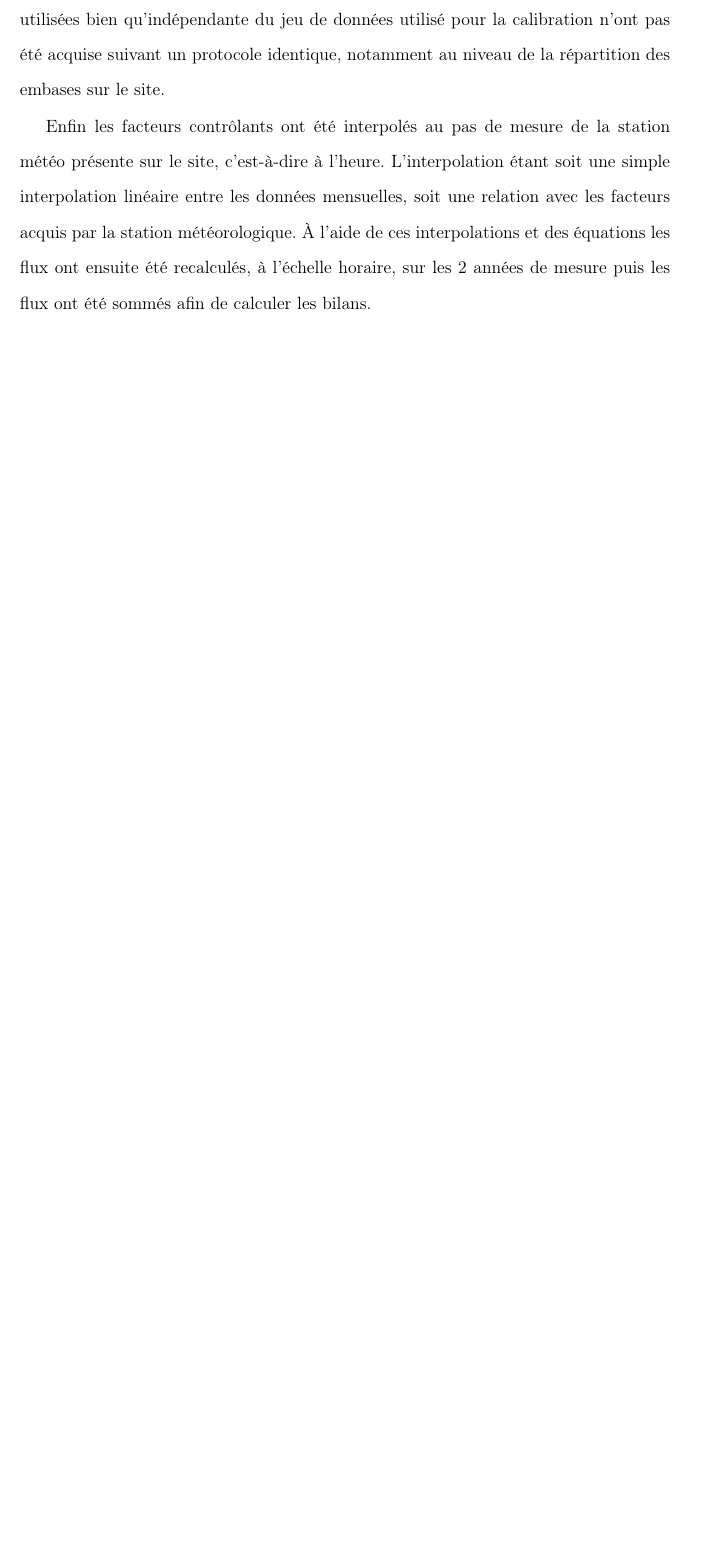
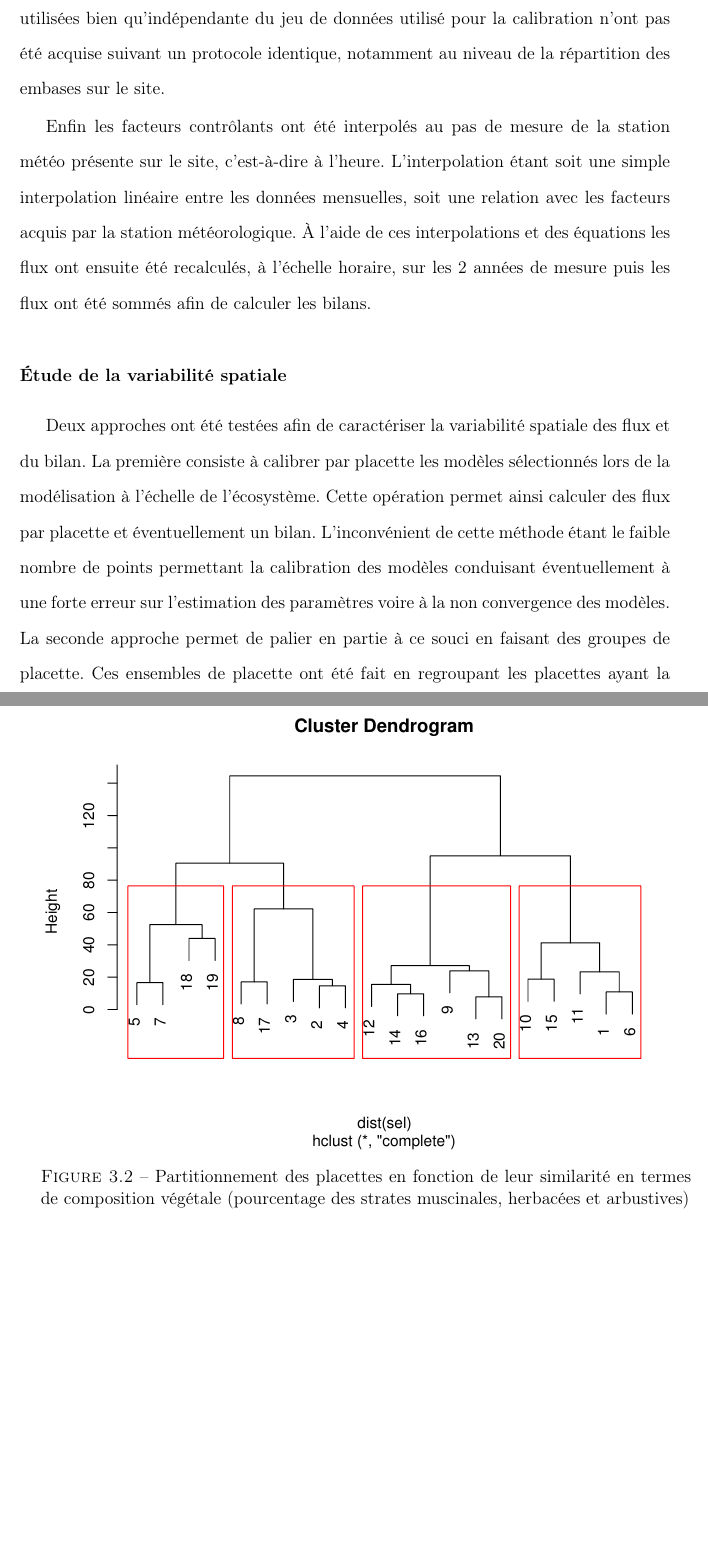
Before and after one commit to dangelob/manuscript, a LaTeX thesis (phdthesis.tex, which reads content/chapitre3.tex): part of page 52 of 93 before the commit and two parts of pages 52 and 53 of 95 after it, the two joined at a grey line, cut so that both start at the same text, the shorter picture padded with empty space. Compiled offline with pdfLaTeX.

Commit message:
add par M&M var spatiale

```diff
--- a/content/chapitre3.tex
+++ b/content/chapitre3.tex
@@ -92,3 +92,12 @@ On ne parle pas ici de validation car les données utilisées bien qu'indépenda
 Enfin les facteurs contrôlants ont été interpolés au pas de mesure de la station météo présente sur le site, c'est-à-dire à l'heure.
 L'interpolation étant soit une simple interpolation linéaire entre les données mensuelles, soit une relation avec les facteurs acquis par la station météorologique.
 À l'aide de ces interpolations et des équations les flux ont ensuite été recalculés, à l'échelle horaire, sur les 2 années de mesure puis les flux ont été sommés afin de calculer les bilans.
+
+\subsubsection{Étude de la variabilité spatiale}
+
+Deux approches ont été testées afin de caractériser la variabilité spatiale des flux et du bilan.
+La première consiste à calibrer par placette les modèles sélectionnés lors de la modélisation à l'échelle de l'écosystème.
+Cette opération permet ainsi calculer des flux par placette et éventuellement un bilan.
+L'inconvénient de cette méthode étant le faible nombre de points permettant la calibration des modèles conduisant éventuellement à une forte erreur sur l'estimation des paramètres voire à la non convergence des modèles.
+La seconde approche permet de palier en partie à ce souci en faisant des groupes de placette.
+Ces ensembles de placette ont été fait en regroupant les placettes ayant la composition végétale la plus proche.
@@ -95,3 +108,10 @@ L'interpolation étant soit une simple interpolation linéaire entre les donnée
+\begin{figure}[t]
+\centering
+\includegraphics[width=\textwidth]{chap3/tree}
+\caption{Partitionnement des placettes en fonction de leur similarité en termes de composition végétale (pourcentage des strates muscinales, herbacées et arbustives)}
+\label{fig:tree}
+\end{figure}
+
 
 
 \section{Résultats}
```
Also changed, not shown: images/chap3/tree.pdf (added), content/chapitre3.tex (6 more changed lines).
